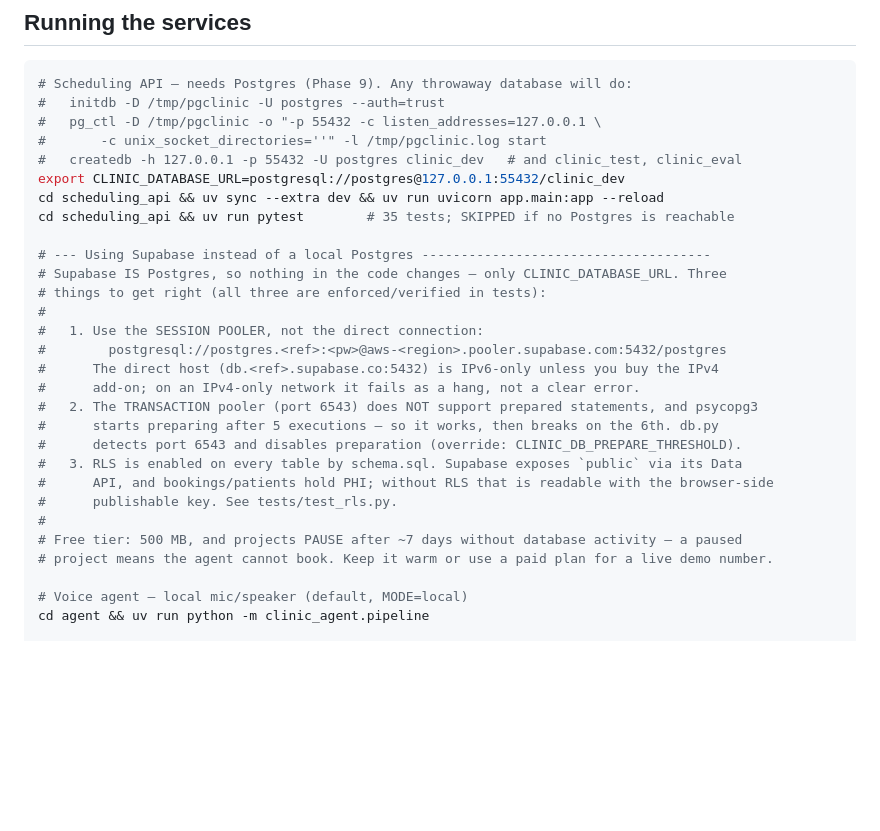
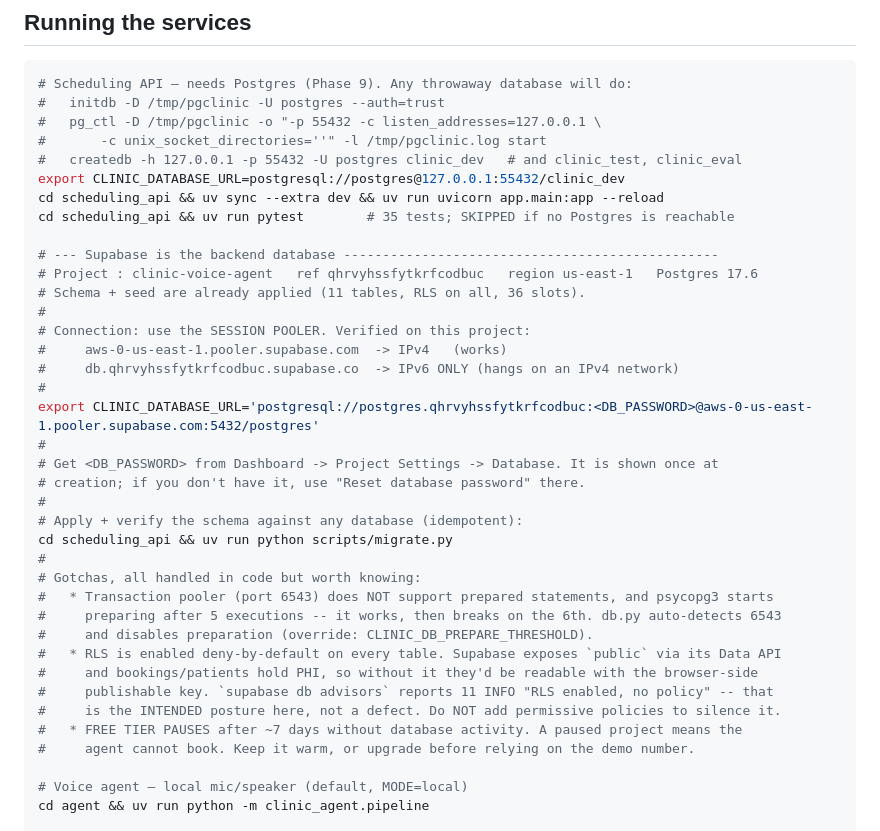
Before and after one commit to nikhilreddy00/clinic-voice-agent, a Markdown page: CLAUDE.md, the part around the change. Drawn GitHub-style; blank space fills up the shorter version.

Commit message:
feat: provision Supabase as the backend database
Created project `clinic-voice-agent` (ref qhrvyhssfytkrfcodbuc, us-east-1,
Postgres 17.6) in the user's org and applied the Phase-9 schema to it.

Verified on the live project rather than assumed:
  * 11/11 tables, 25 indexes, 3 key constraints present
  * RLS enabled on ALL 11 tables (0 without)
  * seeded: 1 clinic, 3 providers, 36 available slots
  * first slot 09:00 clinic-local -- the timezone fix holds on Supabase; a UTC
    regression would put it at 05:00
  * Postgres 17.6, which is why the schema was pinned to PG13+ features (local
    dev is on 18, so an 18-only construct would have applied cleanly here and
    failed on deploy)

Supabase's own security advisors: 11 INFO, zero errors/warnings. All of them are
`rls_enabled_no_policy`, which is the intended posture -- deny-by-default with
the service connecting as a bypassing role. Notably absent is
`rls_disabled_in_public`, the dangerous one. These must NOT be "fixed" by adding
permissive policies; that reopens the PHI exposure.

DNS confirms the endpoint choice empirically for this project:
    aws-0-us-east-1.pooler.supabase.com  -> IPv4      (session pooler, use this)
    db.qhrvyhssfytkrfcodbuc.supabase.co  -> IPv6 ONLY (direct; would hang here)

Remaining: the database password, which Supabase does not expose over the
management API. Documented where to retrieve it. Not written to agent/.env --
that file is the user's.

Co-Authored-By: Claude Opus 5 <noreply@anthropic.com>

```diff
--- a/CLAUDE.md
+++ b/CLAUDE.md
@@ -158,23 +158,32 @@ export CLINIC_DATABASE_URL=postgresql://postgres@127.0.0.1:55432/clinic_dev
 cd scheduling_api && uv sync --extra dev && uv run uvicorn app.main:app --reload
 cd scheduling_api && uv run pytest        # 35 tests; SKIPPED if no Postgres is reachable
 
-# --- Using Supabase instead of a local Postgres -------------------------------------
-# Supabase IS Postgres, so nothing in the code changes — only CLINIC_DATABASE_URL. Three
-# things to get right (all three are enforced/verified in tests):
+# --- Supabase is the backend database ------------------------------------------------
+# Project : clinic-voice-agent   ref qhrvyhssfytkrfcodbuc   region us-east-1   Postgres 17.6
+# Schema + seed are already applied (11 tables, RLS on all, 36 slots).
 #
-#   1. Use the SESSION POOLER, not the direct connection:
-#        postgresql://postgres.<ref>:<pw>@aws-<region>.pooler.supabase.com:5432/postgres
-#      The direct host (db.<ref>.supabase.co:5432) is IPv6-only unless you buy the IPv4
-#      add-on; on an IPv4-only network it fails as a hang, not a clear error.
-#   2. The TRANSACTION pooler (port 6543) does NOT support prepared statements, and psycopg3
-#      starts preparing after 5 executions — so it works, then breaks on the 6th. db.py
-#      detects port 6543 and disables preparation (override: CLINIC_DB_PREPARE_THRESHOLD).
-#   3. RLS is enabled on every table by schema.sql. Supabase exposes `public` via its Data
-#      API, and bookings/patients hold PHI; without RLS that is readable with the browser-side
-#      publishable key. See tests/test_rls.py.
+# Connection: use the SESSION POOLER. Verified on this project:
+#     aws-0-us-east-1.pooler.supabase.com  -> IPv4   (works)
+#     db.qhrvyhssfytkrfcodbuc.supabase.co  -> IPv6 ONLY (hangs on an IPv4 network)
 #
-# Free tier: 500 MB, and projects PAUSE after ~7 days without database activity — a paused
-# project means the agent cannot book. Keep it warm or use a paid plan for a live demo number.
+export CLINIC_DATABASE_URL='postgresql://postgres.qhrvyhssfytkrfcodbuc:<DB_PASSWORD>@aws-0-us-east-1.pooler.supabase.com:5432/postgres'
+#
+# Get <DB_PASSWORD> from Dashboard -> Project Settings -> Database. It is shown once at
+# creation; if you don't have it, use "Reset database password" there.
+#
+# Apply + verify the schema against any database (idempotent):
+cd scheduling_api && uv run python scripts/migrate.py
+#
+# Gotchas, all handled in code but worth knowing:
+#   * Transaction pooler (port 6543) does NOT support prepared statements, and psycopg3 starts
+#     preparing after 5 executions -- it works, then breaks on the 6th. db.py auto-detects 6543
+#     and disables preparation (override: CLINIC_DB_PREPARE_THRESHOLD).
+#   * RLS is enabled deny-by-default on every table. Supabase exposes `public` via its Data API
+#     and bookings/patients hold PHI, so without it they'd be readable with the browser-side
+#     publishable key. `supabase db advisors` reports 11 INFO "RLS enabled, no policy" -- that
+#     is the INTENDED posture here, not a defect. Do NOT add permissive policies to silence it.
+#   * FREE TIER PAUSES after ~7 days without database activity. A paused project means the
+#     agent cannot book. Keep it warm, or upgrade before relying on the demo number.
 
 # Voice agent — local mic/speaker (default, MODE=local)
 cd agent && uv run python -m clinic_agent.pipeline
```
